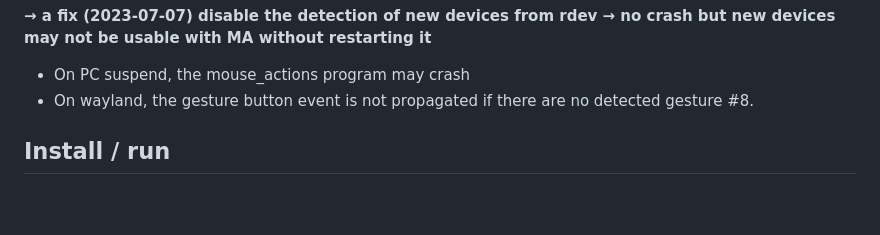
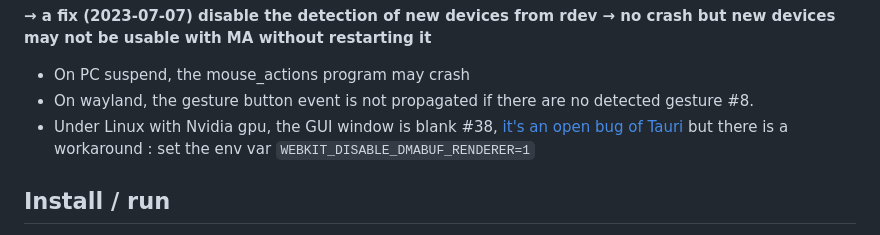
Before and after one commit to jersou/mouse-actions, a Markdown page: README.md, the part around one of its changes. Drawn GitHub-style; blank space fills up the shorter version.

Commit message:
doc: add the workaround of #38

```diff
--- a/README.md
+++ b/README.md
@@ -70,6 +70,9 @@ crash but new devices may not be usable with MA without restarting it**
 * On PC suspend, the mouse_actions program may crash
 * On wayland, the gesture button event is not propagated if there are no
   detected gesture #8.
+* Under Linux with Nvidia gpu, the GUI window is blank #38, [it's an open bug
+  of Tauri](https://github.com/tauri-apps/tauri/issues/9304) but there is a
+  workaround : set the env var `WEBKIT_DISABLE_DMABUF_RENDERER=1`
 
 ## Install / run
 
```
Also changed, not shown: other parts of README.md (+2 -1 lines).
